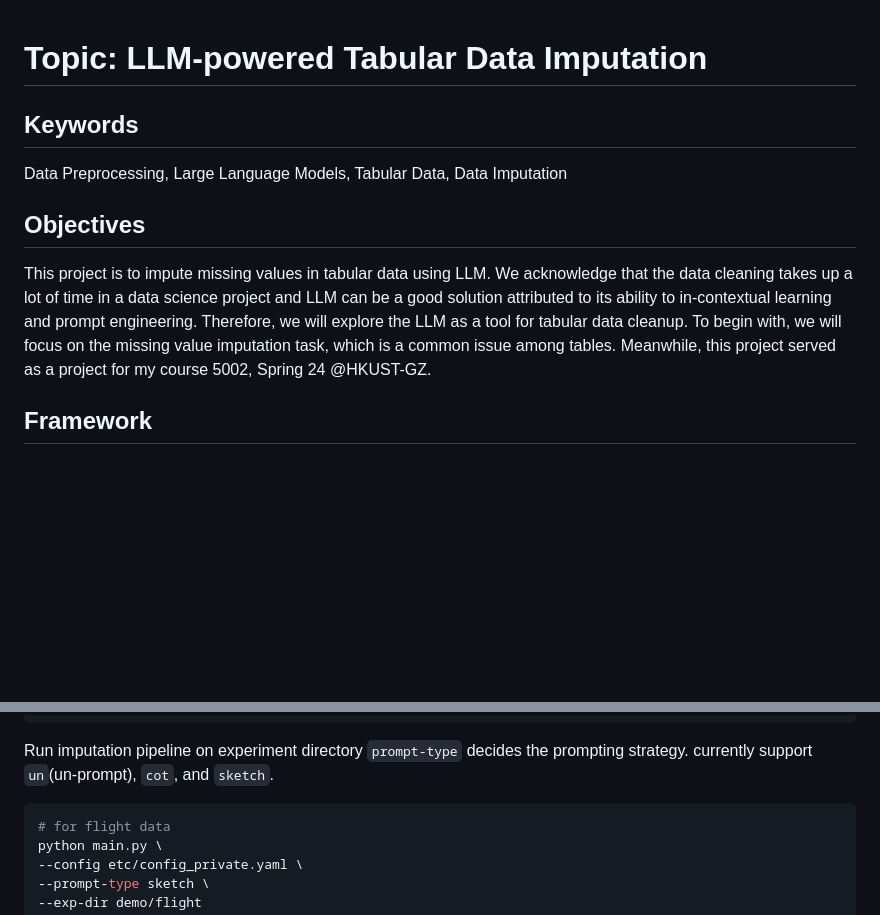
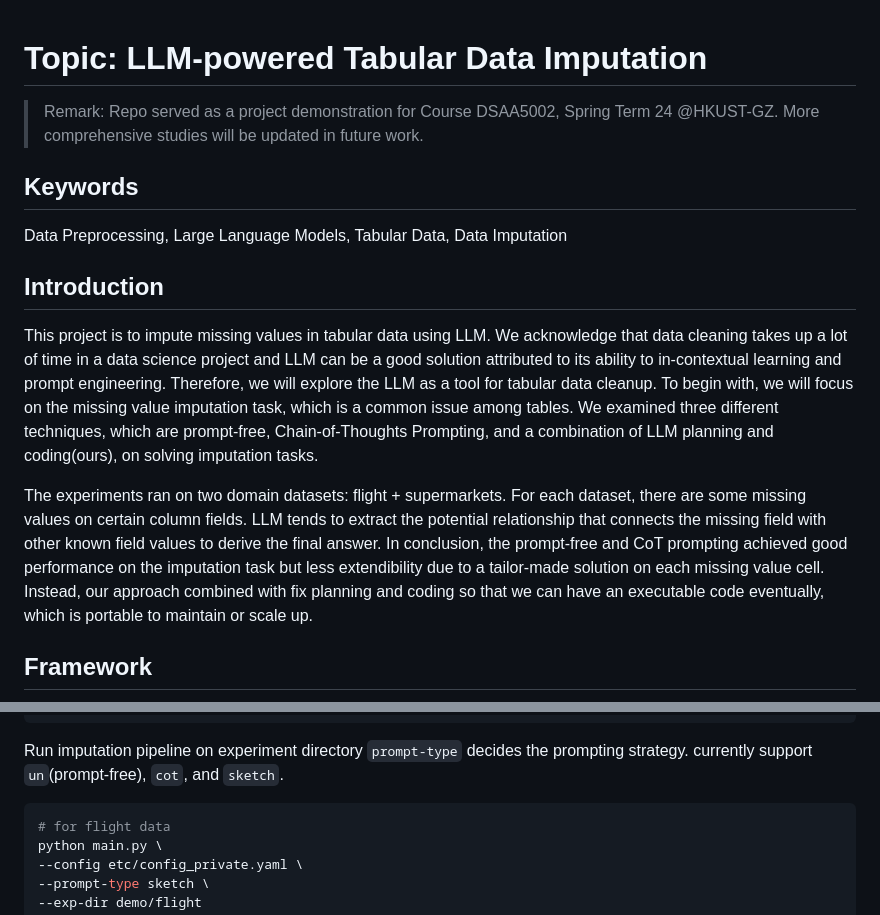
Before and after one commit to tigerlcl/llm-sketch, a Markdown page: README.md, 2 parts joined by grey strips. Drawn GitHub-style; blank space fills up the shorter version.

````diff
--- a/README.md
+++ b/README.md
@@ -1,12 +1,16 @@
 # Topic: LLM-powered Tabular Data Imputation
+
+> Remark: Repo served as a project demonstration for Course DSAA5002, Spring Term 24 @HKUST-GZ. More comprehensive studies will be updated in future work.
 
 ## Keywords
 Data Preprocessing, Large Language Models, Tabular Data, Data Imputation
 
-## Objectives
-This project is to impute missing values in tabular data using LLM. We acknowledge that the data cleaning takes up a lot of time in a data science project
+## Introduction
+This project is to impute missing values in tabular data using LLM. We acknowledge that data cleaning takes up a lot of time in a data science project
 and LLM can be a good solution attributed to its ability to in-contextual learning and prompt engineering. Therefore, we will explore the LLM as a tool for tabular data cleanup.
-To begin with, we will focus on the missing value imputation task, which is a common issue among tables. Meanwhile, this project served as a project for my course 5002, Spring 24 @HKUST-GZ.
+To begin with, we will focus on the missing value imputation task, which is a common issue among tables. We examined three different techniques, which are prompt-free, Chain-of-Thoughts Prompting, and a combination of LLM planning and coding(ours), on solving imputation tasks.
+
+The experiments ran on two domain datasets: flight + supermarkets. For each dataset, there are some missing values on certain column fields. LLM tends to extract the potential relationship that connects the missing field with other known field values to derive the final answer. In conclusion, the prompt-free and CoT prompting achieved good performance on the imputation task but less extendibility due to a tailor-made solution on each missing value cell. Instead, our approach combined with fix planning and coding so that we can have an executable code eventually, which is portable to maintain or scale up.
 
 ## Framework
 ![framework](./misc/framework.png)
@@ -61,7 +65,7 @@ python chunk_table.py \
 ```
 
 Run imputation pipeline on experiment directory
-`prompt-type` decides the prompting strategy. currently support `un`(un-prompt), `cot`, and `sketch`.
+`prompt-type` decides the prompting strategy. currently support `un`(prompt-free), `cot`, and `sketch`.
 ```shell
 # for flight data
 python main.py \
````
